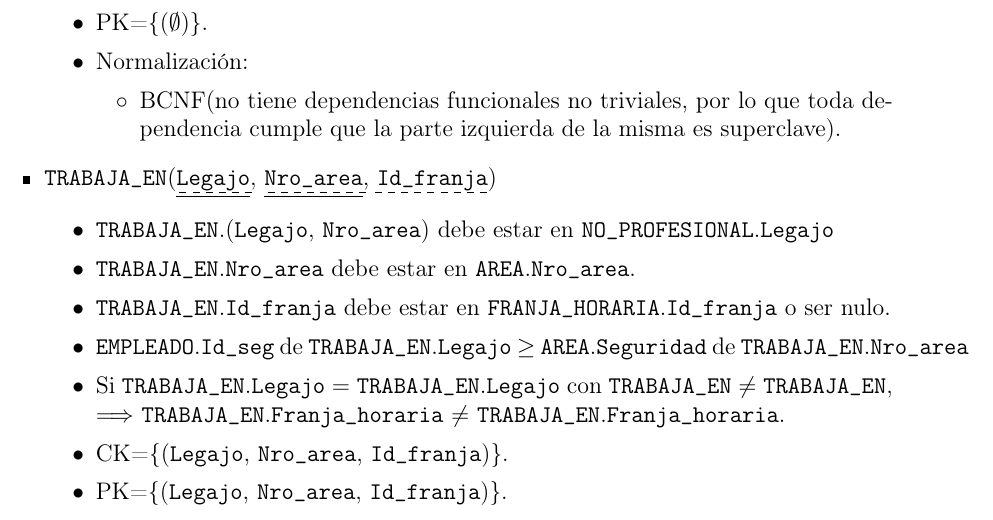
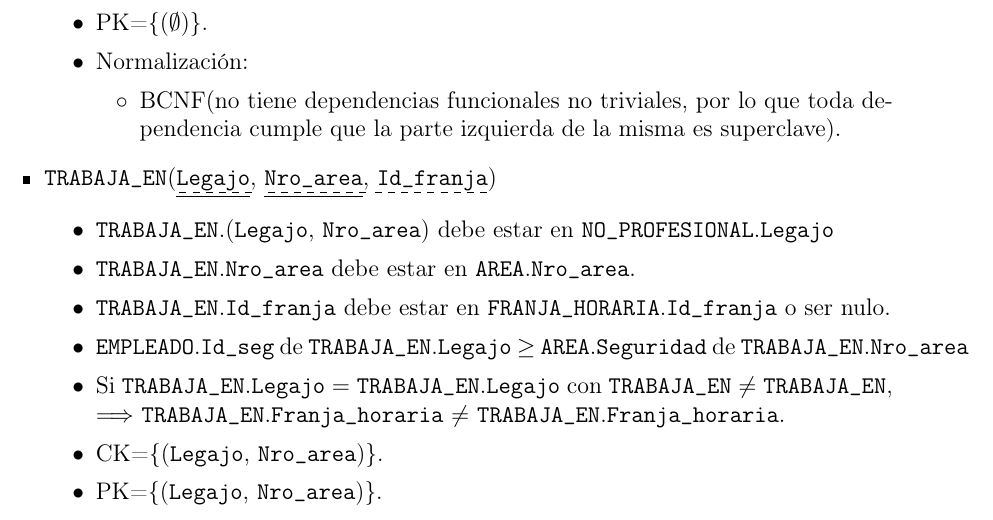
Before and after one commit to nmontesoro/latex-report, a LaTeX document (main.tex, which reads er.tex): part of page 10 of 13, cut so that both start at the same text. Compiled offline with pdfLaTeX.

Commit message:
Corrijo CK, PK de TRABAJA_EN

```diff
--- a/er.tex
+++ b/er.tex
@@ -301,8 +301,8 @@ Las restricciones sobre el esquema de la fig. \ref{fig:der} son las siguientes:
                     \ent{Trabaja\_en}, $\Longrightarrow$
                     \ent{Trabaja\_en}.\att{franja\_horaria} $\neq$
                     \ent{Trabaja\_en}.\att{franja\_horaria}.
-                \item \CK{\att{legajo}, \att{nro\_area}, \att{id\_franja}}.
-                \item \PK{\att{legajo}, \att{nro\_area}, \att{id\_franja}}.
+                \item \CK{\att{legajo}, \att{nro\_area}}.
+                \item \PK{\att{legajo}, \att{nro\_area}}.
                 \item \FK{\att{legajo}), (\att{nro\_area}), (\att{id\_franja}}.
                 \item Normalización:
                     \begin{itemize}
```
